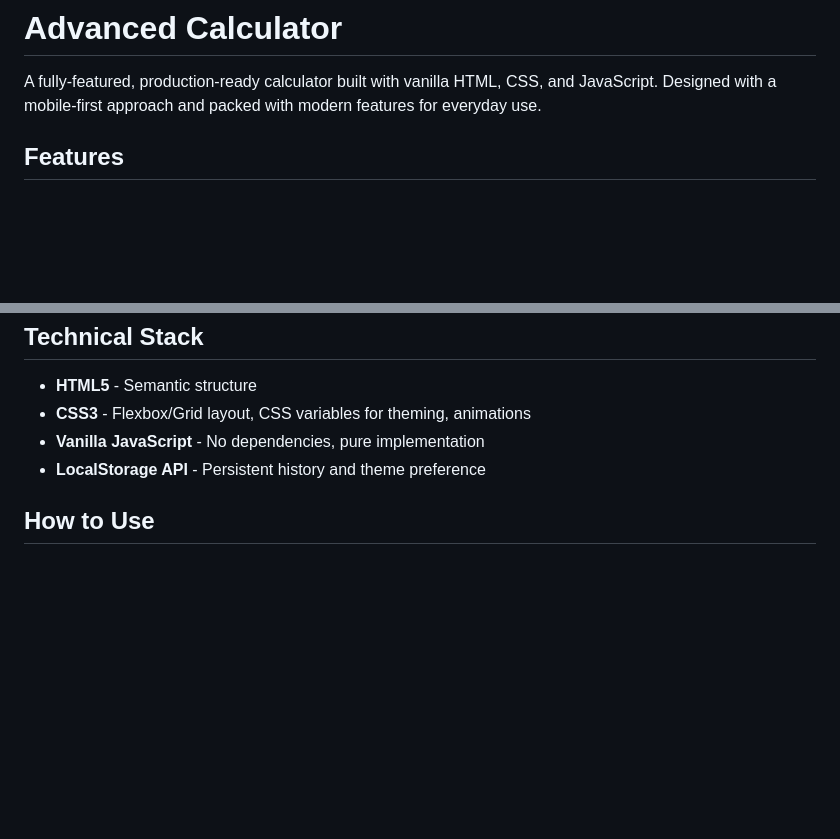
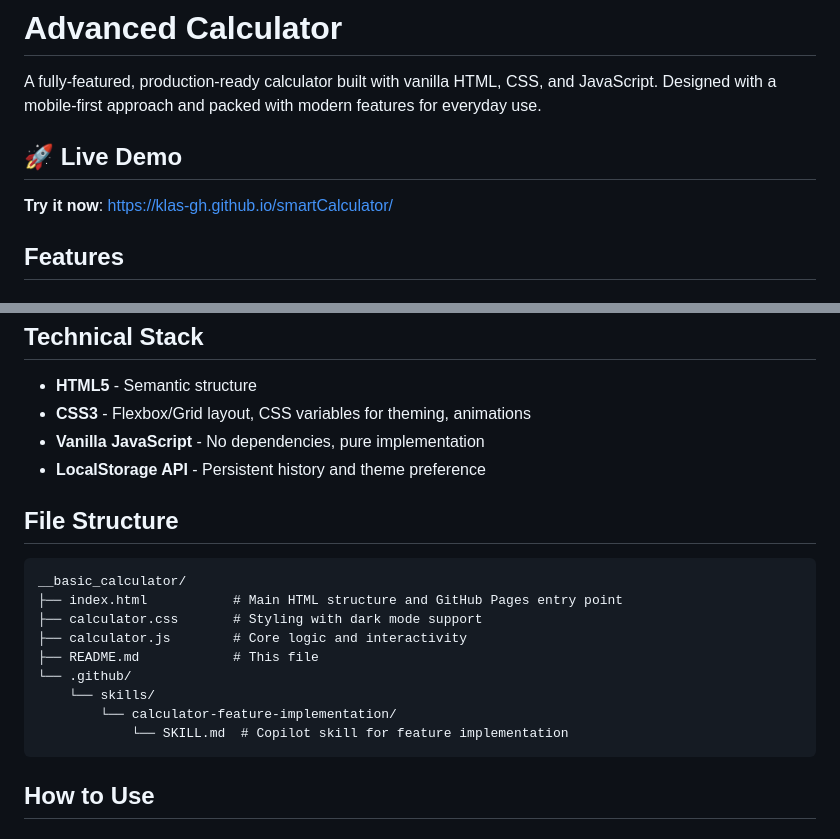
Before and after one commit to klas-GH/smartCalculator, a Markdown page: README.md, 2 parts joined by grey strips. Drawn GitHub-style; blank space fills up the shorter version.

Commit message:
Add index.html redirect and update README with live demo link

````diff
--- a/README.md
+++ b/README.md
@@ -1,6 +1,9 @@
 # Advanced Calculator
 
 A fully-featured, production-ready calculator built with vanilla HTML, CSS, and JavaScript. Designed with a mobile-first approach and packed with modern features for everyday use.
+
+## 🚀 Live Demo
+**Try it now**: [https://klas-gh.github.io/smartCalculator/](https://klas-gh.github.io/smartCalculator/)
 
 ## Features
 
@@ -84,6 +87,19 @@ A fully-featured, production-ready calculator built with vanilla HTML, CSS, and
 - **Vanilla JavaScript** - No dependencies, pure implementation
 - **LocalStorage API** - Persistent history and theme preference
 
+## File Structure
+```
+__basic_calculator/
+├── index.html           # Main HTML structure and GitHub Pages entry point
+├── calculator.css       # Styling with dark mode support
+├── calculator.js        # Core logic and interactivity
+├── README.md            # This file
+└── .github/
+    └── skills/
+        └── calculator-feature-implementation/
+            └── SKILL.md  # Copilot skill for feature implementation
+```
+
 ## How to Use
 
 ### Basic Calculations
````
